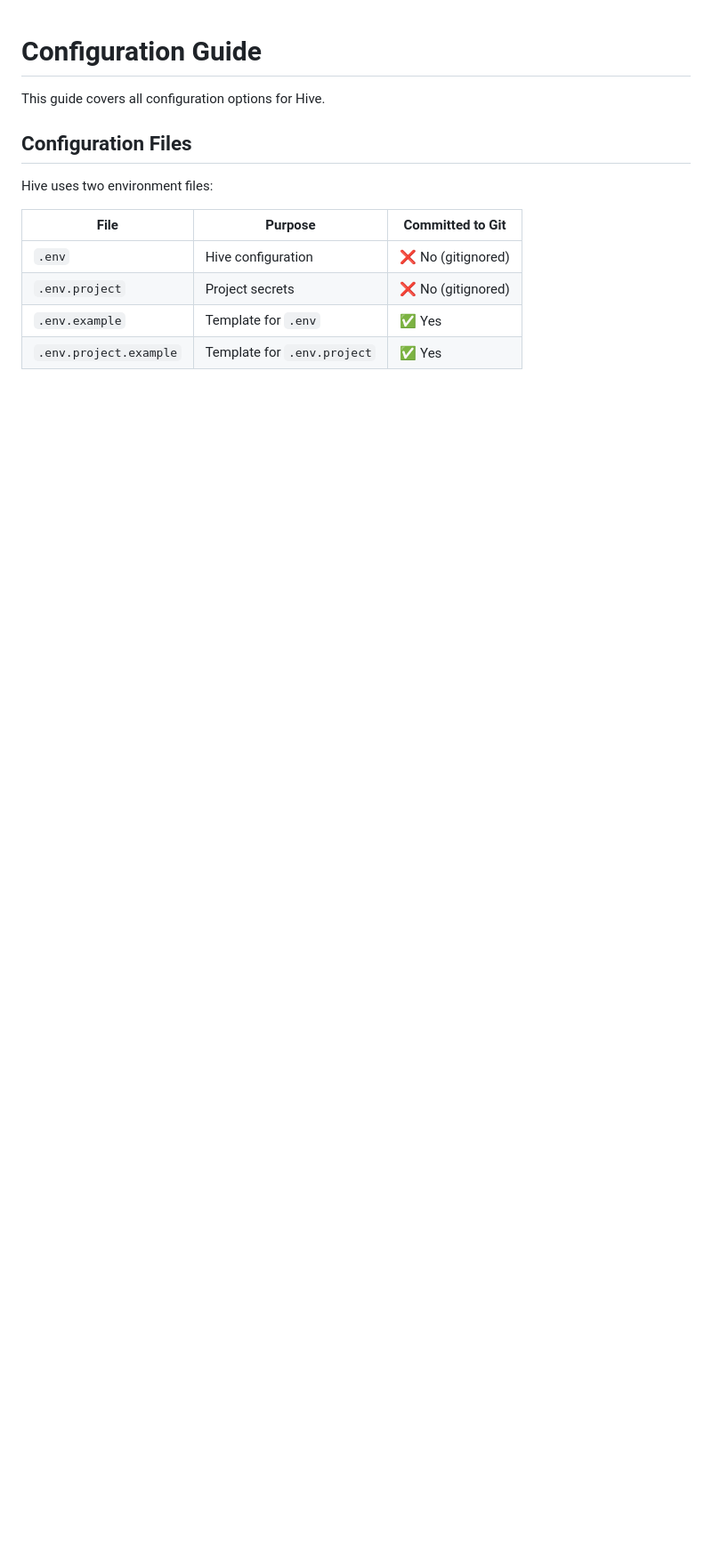
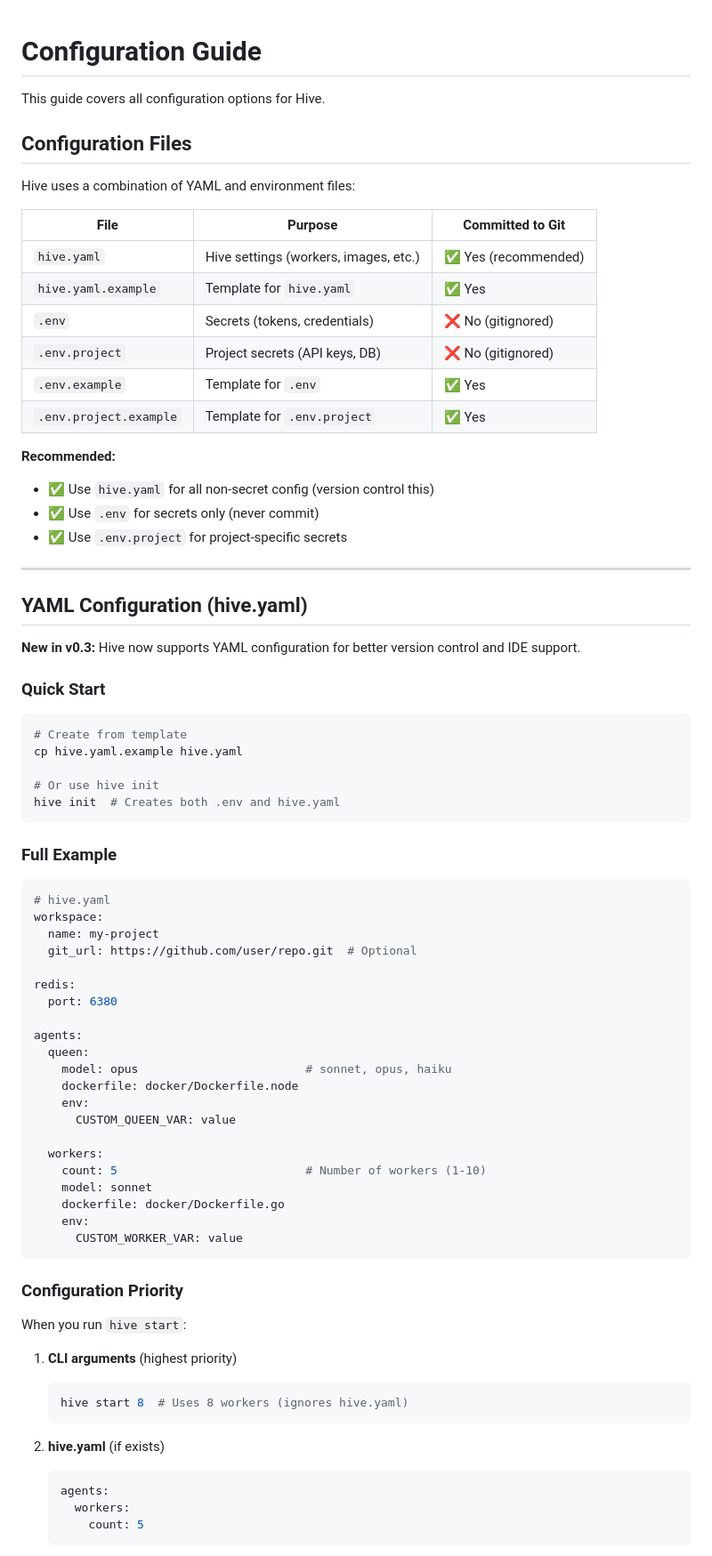
Before and after one commit to mbourmaud/hive, a Markdown page: docs/configuration.md, the part around the change printed below. Shown: that part at 89% size. Rendered like a GitHub page; blank space fills up the shorter version.

Commit message:
docs: add hive.yaml configuration section to docs

````diff
--- a/docs/configuration.md
+++ b/docs/configuration.md
@@ -4,11 +4,77 @@ This guide covers all configuration options for Hive.
 
 ## Configuration Files
 
-Hive uses two environment files:
+Hive uses a combination of YAML and environment files:
 
 | File | Purpose | Committed to Git |
 |------|---------|------------------|
-| `.env` | Hive configuration | ❌ No (gitignored) |
-| `.env.project` | Project secrets | ❌ No (gitignored) |
+| `hive.yaml` | Hive settings (workers, images, etc.) | ✅ Yes (recommended) |
+| `hive.yaml.example` | Template for `hive.yaml` | ✅ Yes |
+| `.env` | Secrets (tokens, credentials) | ❌ No (gitignored) |
+| `.env.project` | Project secrets (API keys, DB) | ❌ No (gitignored) |
 | `.env.example` | Template for `.env` | ✅ Yes |
 | `.env.project.example` | Template for `.env.project` | ✅ Yes |
+
+**Recommended:**
+- ✅ Use `hive.yaml` for all non-secret config (version control this)
+- ✅ Use `.env` for secrets only (never commit)
+- ✅ Use `.env.project` for project-specific secrets
+
+---
+
+## YAML Configuration (hive.yaml)
+
+**New in v0.3:** Hive now supports YAML configuration for better version control and IDE support.
+
+### Quick Start
+
+```bash
+# Create from template
+cp hive.yaml.example hive.yaml
+
+# Or use hive init
+hive init  # Creates both .env and hive.yaml
+```
+
+### Full Example
+
+```yaml
+# hive.yaml
+workspace:
+  name: my-project
+  git_url: https://github.com/user/repo.git  # Optional
+
+redis:
+  port: 6380
+
+agents:
+  queen:
+    model: opus                        # sonnet, opus, haiku
+    dockerfile: docker/Dockerfile.node
+    env:
+      CUSTOM_QUEEN_VAR: value
+
+  workers:
+    count: 5                           # Number of workers (1-10)
+    model: sonnet
+    dockerfile: docker/Dockerfile.go
+    env:
+      CUSTOM_WORKER_VAR: value
+```
+
+### Configuration Priority
+
+When you run `hive start`:
+
+1. **CLI arguments** (highest priority)
+   ```bash
+   hive start 8  # Uses 8 workers (ignores hive.yaml)
+   ```
+
+2. **hive.yaml** (if exists)
+   ```yaml
+   agents:
+     workers:
+       count: 5
+   ```
+
````
Also changed, not shown: other parts of docs/configuration.md (+108 -0 lines).
